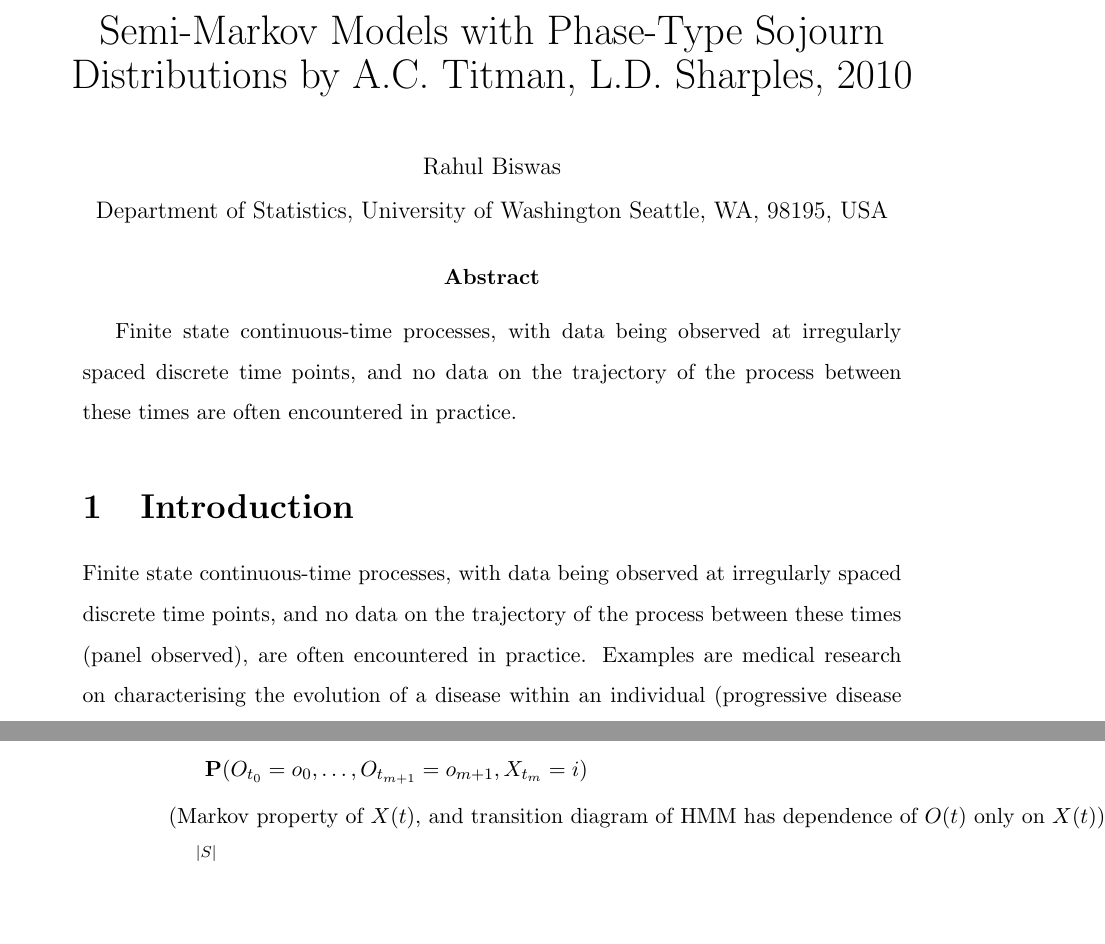
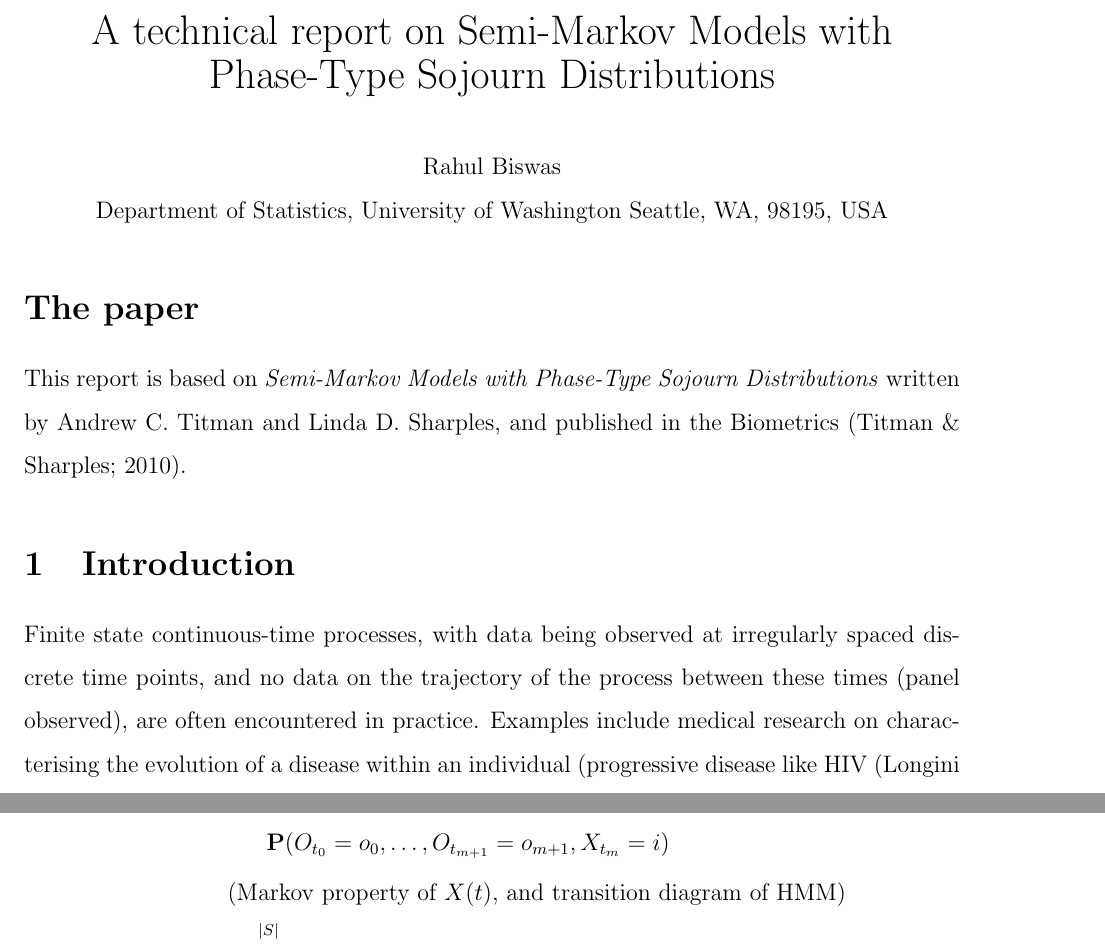
Before and after one commit to biswasr/stat572latex, a LaTeX document (report.tex): two parts of pages 1 and 19 of 21 before the commit and two parts of pages 1 and 19 of 20 after it, joined at a grey line, cut so that both start at the same text, the shorter picture padded with empty space. Compiled offline with pdfLaTeX.

Commit message:
updated report

```diff
--- a/report.tex
+++ b/report.tex
@@ -26,16 +26,18 @@
 %%\maketitle
 
 \begin{center}
-  {\LARGE Semi-Markov Models with Phase-Type Sojourn Distributions by A.C. Titman, L.D. Sharples, 2010}\\\ \\
+  {\LARGE A technical report on Semi-Markov Models with Phase-Type Sojourn Distributions}\\\ \\
   {Rahul Biswas \\
     Department of Statistics, University of Washington Seattle, WA, 98195, USA
   }
 \end{center}
 \nocite{*}
-\abstract{Finite state continuous-time processes, with data being observed at irregularly spaced discrete time points, and no data on the trajectory of the process between these times are often encountered in practice. }
+\section*{The paper}
+This report is based on \textit{Semi-Markov Models with Phase-Type Sojourn Distributions} written by Andrew C. Titman and Linda D. Sharples, and published in the Biometrics (Titman \& Sharples; 2010).
+
 \section{Introduction}
 
-Finite state continuous-time processes, with data being observed at irregularly spaced discrete time points, and no data on the trajectory of the process between these times (panel observed), are often encountered in practice. Examples are medical research on characterising the evolution of a disease within an individual (progressive disease like HIV (Longini \& Clark, 1989), or, episodic disease with recurrent transitions like asthma (Saint-Pierre et al., 2003)), when disease statuses are recorded only at clinic visits, and exact transition times are unknown (Dean et al., 2009; Mandel, 2010).
+Finite state continuous-time processes, with data being observed at irregularly spaced discrete time points, and no data on the trajectory of the process between these times (panel observed), are often encountered in practice. Examples include medical research on characterising the evolution of a disease within an individual (progressive disease like HIV (Longini \& Clark, 1989), or, episodic disease with recurrent transitions like asthma (Saint-Pierre et al., 2003)), when disease statuses are recorded only at clinic visits, and exact transition times are unknown (Dean et al., 2009; Mandel, 2010).
 %These histories can be conceptualized as consisting of waiting times (sojourns) in discrete states that individuals pass through according to progressive or reversible transitions; the final transition is to the absorbing state, death.
 Time-homogeneous continuous time Markov chains (CTMCs) are the simplest and most tractable models in such scenaria (Kalbfleisch and Lawless, 1985). However homogeneous CTMCs have limiting restrictions of transition intensities constant over time and thereby exponential sojourn distributions, which is often unrealistic.
 
@@ -286,7 +288,7 @@ Now for $0\leq m\leq n-1, j\in S$,
 &=\sum_{i=1}^{|S|} \mathbf{P}(O_{t_0}=o_0,\ldots,O_{t_{m+1}}=o_{m+1},X_{t_m}=i,X_{t_{m+1}}=j)\\
 &=\sum_{i=1}^{|S|}\mathbf{P} (O_{t_{m+1}}=o_{m+1}|X_{t_{m+1}}|=j) \mathbf{P}(X_{t_{m+1}}=j|X_{t_m}=i)\\
 & \qquad \mathbf{P}(O_{t_0}=o_0,\ldots,O_{t_{m+1}}=o_{m+1},X_{t_m}=i)\\
-&\mbox{ (Markov property of } X(t) \mbox{, and transition diagram of HMM has dependence of } O(t) \mbox{ only on } X(t))\\
+&\mbox{ (Markov property of } X(t) \mbox{, and transition diagram of HMM})\\
 &=\sum_{i=1}^{|S|} e_{j o_{m+1}} p_{ij}(t_{m+1}-t_m) \alpha_m(i)\\
 &=\left[\sum_{i=1}^{|S|}\alpha_m(i)p_{ij}(t_{m+1}-t_m)\right]e_{j o_{m+1}}\\
 &=\left(\alpha_m(1),\ldots,\alpha_m(|S|)\right) \left(\begin{matrix}
```
Also changed, not shown: mortcomp_hsmmhmm.pdf, mortcomp_hsmmhmmkey.pdf (added), report.pdf, report.tex (4 more changed lines).
